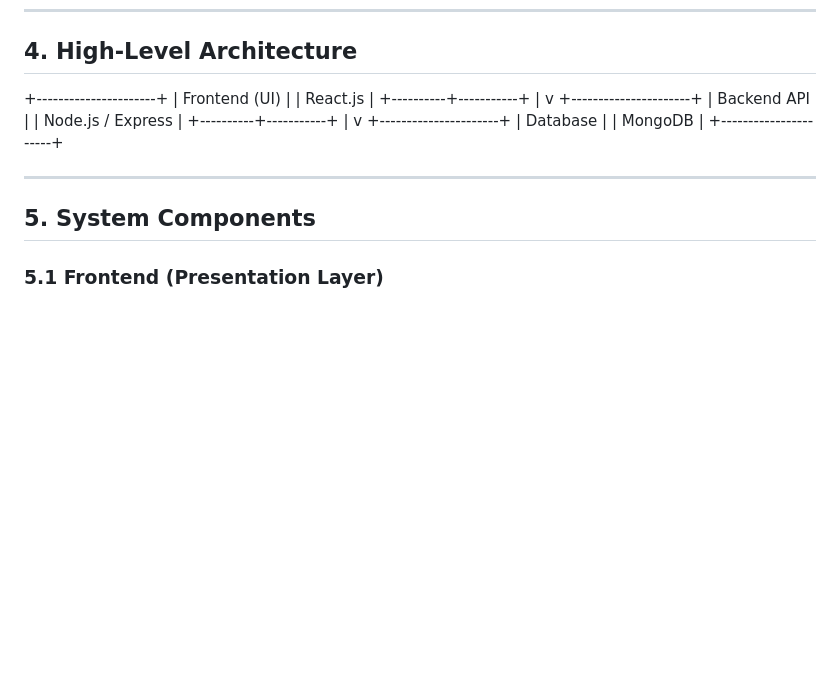
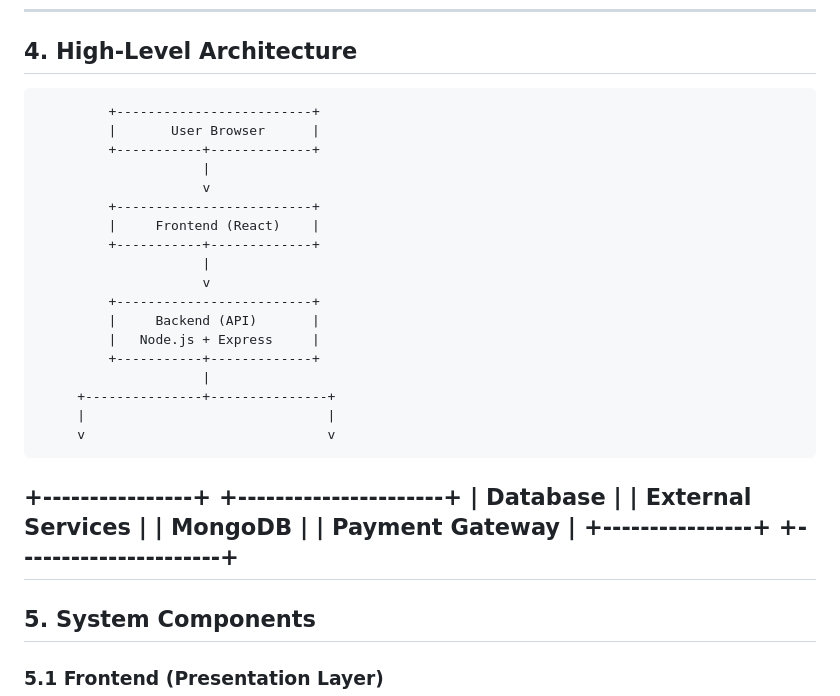
Before and after one commit to aanandstha/Rato-Ghar-Online-booking, a Markdown page: docs/architecture.md, the part around the change. GitHub-like rendering; blank space fills up the shorter version.

```diff
--- a/docs/architecture.md
+++ b/docs/architecture.md
@@ -45,25 +45,28 @@ The system can be migrated to microservices (e.g., separate services for authent
 
  ## 4. High-Level Architecture
 
-
-+----------------------+
-| Frontend (UI) |
-| React.js |
-+----------+-----------+
-|
-v
-+----------------------+
-| Backend API |
-| Node.js / Express |
-+----------+-----------+
-|
-v
-+----------------------+
-| Database |
-| MongoDB |
-+----------------------+
-
-
+             +-------------------------+
+             |       User Browser      |
+             +-----------+-------------+
+                         |
+                         v
+             +-------------------------+
+             |     Frontend (React)    |
+             +-----------+-------------+
+                         |
+                         v
+             +-------------------------+
+             |     Backend (API)       |
+             |   Node.js + Express     |
+             +-----------+-------------+
+                         |
+         +---------------+---------------+
+         |                               |
+         v                               v
+ +----------------+              +----------------------+
+ |   Database     |              | External Services    |
+ |   MongoDB      |              | Payment Gateway      |
+ +----------------+              +----------------------+
 ---
 
 ## 5. System Components
```
